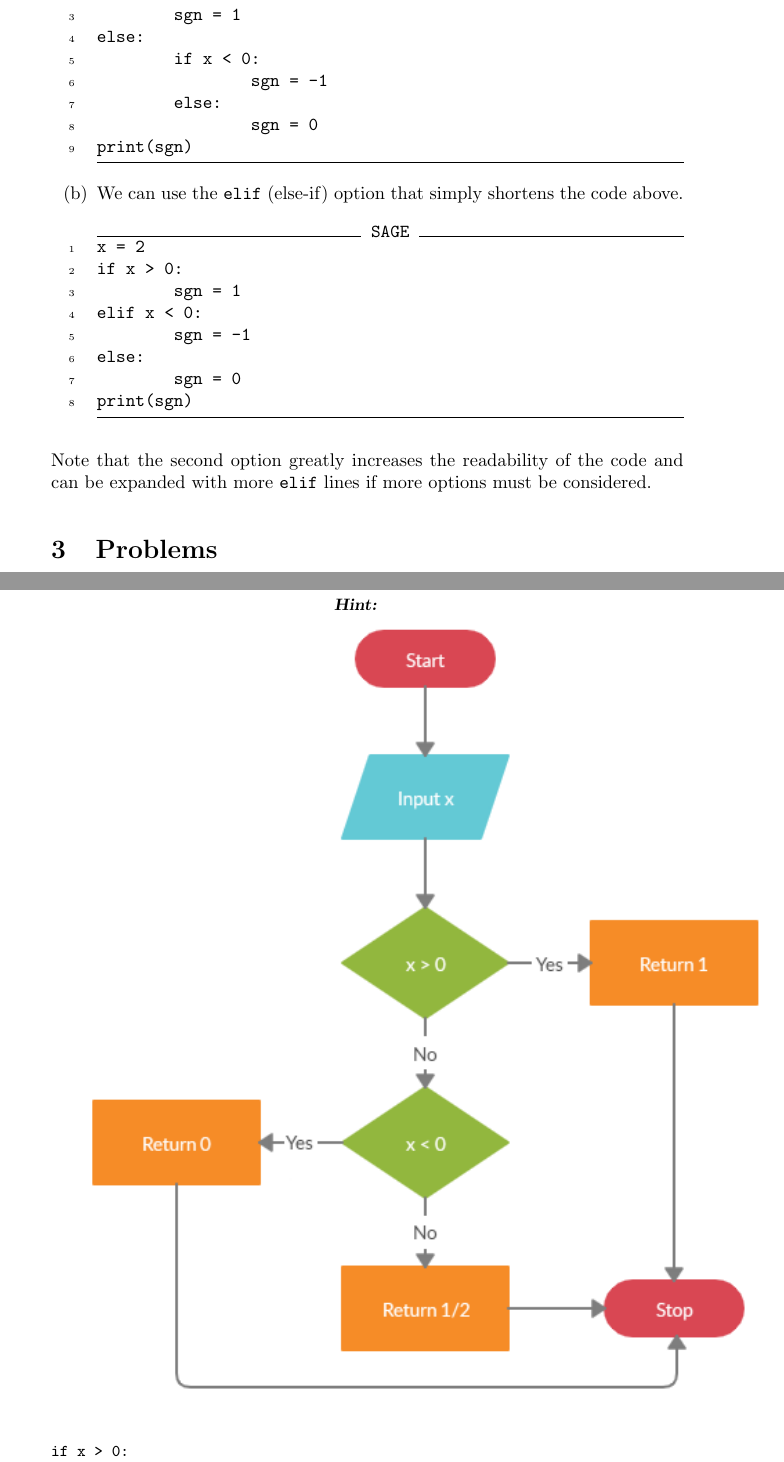
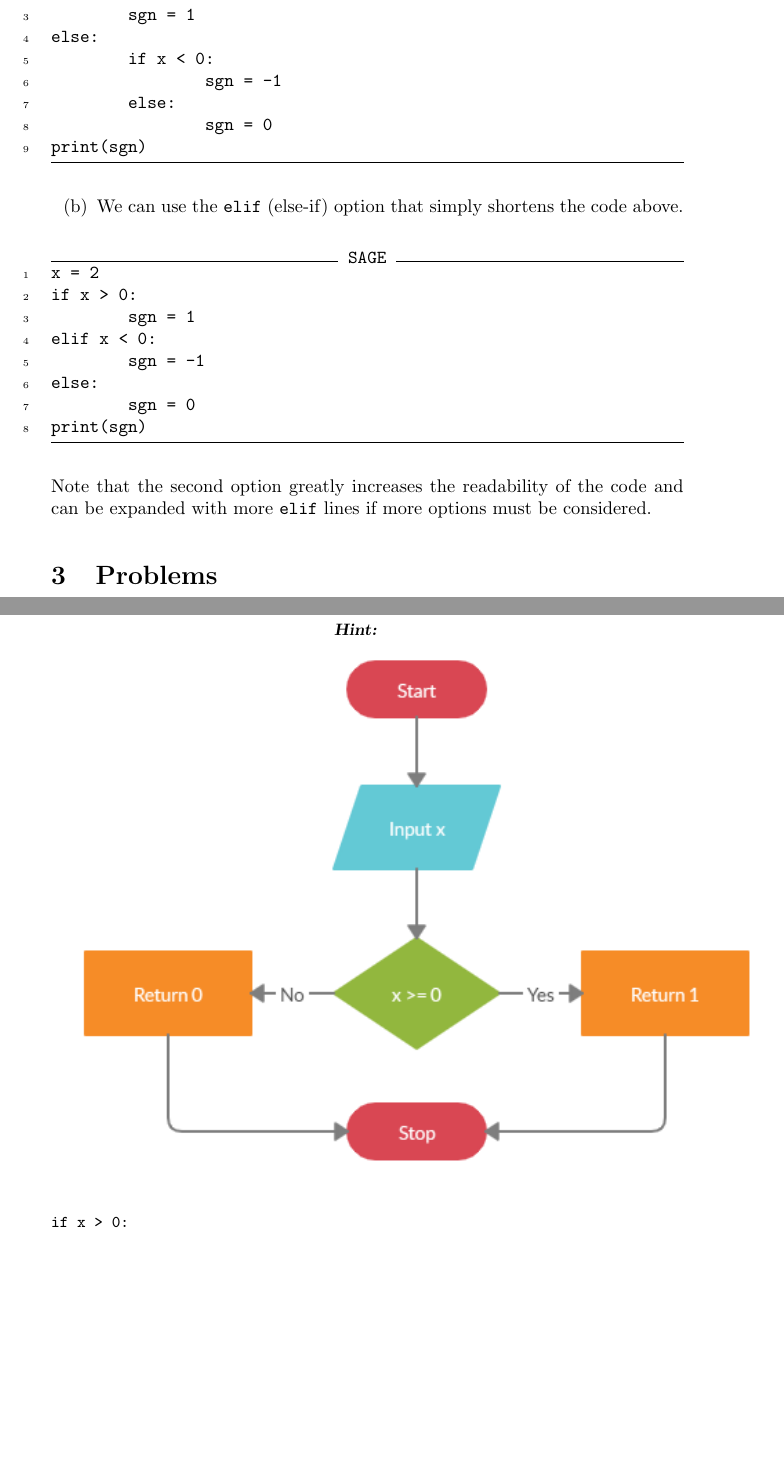
Before and after one commit to jathiel/Ximera-Xourses-NYCCT, a LaTeX document (Python/Ifelse.tex): two parts of pages 5 and 7 of 8 before the commit and two parts of pages 5 and 7 of 7 after it, joined at a grey line, cut so that both start at the same text, the shorter picture padded with empty space. Compiled offline with pdfLaTeX.

Commit message:
problems

```diff
--- a/Python/Ifelse.tex
+++ b/Python/Ifelse.tex
@@ -89,7 +91,10 @@ else:
 print(sgn)
 \end{sageCell}
 
-	\item We can use the \verb|elif| (else-if) option that simply shortens the code above.
+\begin{enumerate}
+	\item[(b)] We can use the \verb|elif| (else-if) option that simply shortens the code above.
+\end{enumerate}
+
 \begin{sageCell}
 x = 2
 if x > 0:
@@ -100,7 +105,6 @@ else:
 	sgn = 0
 print(sgn)
 \end{sageCell}
-\end{enumerate}
 
 Note that the second option greatly increases the readability of the code and can be expanded with more \verb|elif| lines if more options must be considered.
 
@@ -140,7 +144,7 @@ Create an algorithm to implement this alternative Heavyside function. Express yo
 	\end{hint}
 	\begin{hint}
 	\begin{center}
-		\includegraphics{heavy2.png}
+		\includegraphics{heavy.png}
 	\end{center}
 \begin{verbatim}
 if x > 0:
```
Also changed, not shown: Python/Ifelse.tex (4 more changed lines).
